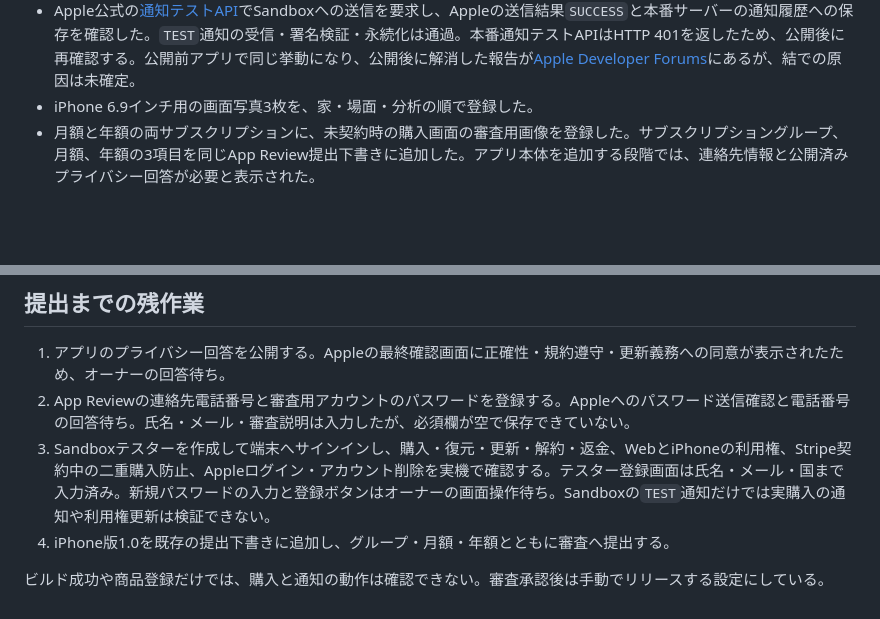
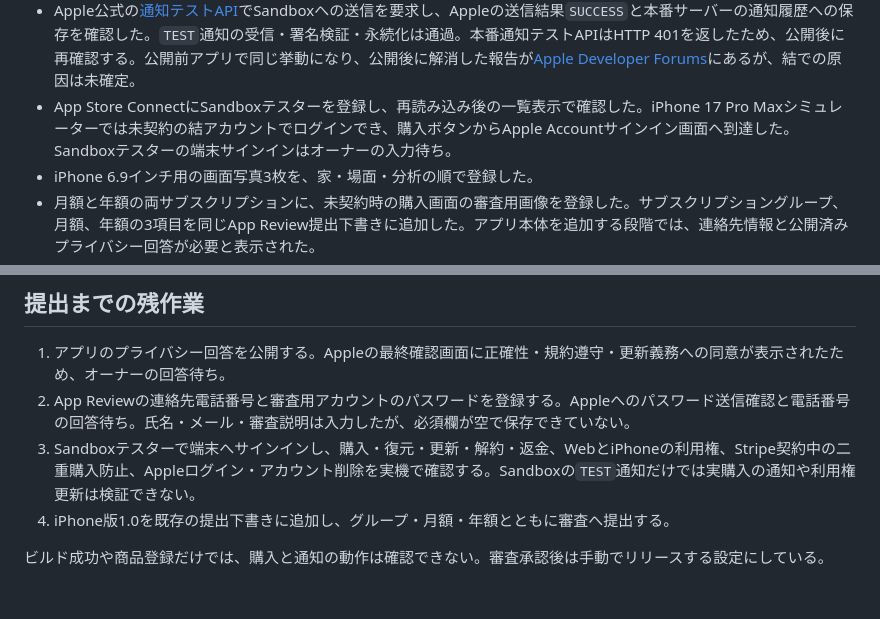
Before and after one commit to kitepon/yui, a Markdown page: docs/apple-billing-setup.md, 2 parts joined by grey strips. Drawn GitHub-style; blank space fills up the shorter version.

Commit message:
Sandboxテスターの登録と購入試験の進捗を記録

```diff
--- a/docs/apple-billing-setup.md
+++ b/docs/apple-billing-setup.md
@@ -16,6 +16,7 @@ Web契約はStripe、iPhoneアプリ内の契約はAppleの自動更新サブス
 - Sign in with Apple と In-App Purchase の鍵を作成し、秘密鍵をリポジトリ外に保管した。本番サーバーの設定とアプリの再起動が完了し、Apple課金の設定済み状態と通知APIの受信を確認した。
 - App Store Server Notifications V2 の本番・Sandbox送信先を登録した。
 - Apple公式の[通知テストAPI](https://developer.apple.com/documentation/appstoreserverapi/request-a-test-notification)でSandboxへの送信を要求し、Appleの送信結果`SUCCESS`と本番サーバーの通知履歴への保存を確認した。`TEST`通知の受信・署名検証・永続化は通過。本番通知テストAPIはHTTP 401を返したため、公開後に再確認する。公開前アプリで同じ挙動になり、公開後に解消した報告が[Apple Developer Forums](https://developer.apple.com/forums/thread/711801)にあるが、結での原因は未確定。
+- App Store ConnectにSandboxテスターを登録し、再読み込み後の一覧表示で確認した。iPhone 17 Pro Maxシミュレーターでは未契約の結アカウントでログインでき、購入ボタンからApple Accountサインイン画面へ到達した。Sandboxテスターの端末サインインはオーナーの入力待ち。
 - iPhone 6.9インチ用の画面写真3枚を、家・場面・分析の順で登録した。
 - 月額と年額の両サブスクリプションに、未契約時の購入画面の審査用画像を登録した。サブスクリプショングループ、月額、年額の3項目を同じApp Review提出下書きに追加した。アプリ本体を追加する段階では、連絡先情報と公開済みプライバシー回答が必要と表示された。
 - 審査専用アカウントを作り、課金免除でデモ機器8台と場面4件を用意した。デモ照明の操作を確認した。未契約の購入試験用アカウントも別に用意した。認証情報はリポジトリ外に保管する。
@@ -28,7 +29,7 @@ Sandbox Apple AccountはApp Store Connectの「ユーザとアクセス > Sandbo
 
 1. アプリのプライバシー回答を公開する。Appleの最終確認画面に正確性・規約遵守・更新義務への同意が表示されたため、オーナーの回答待ち。
 2. App Reviewの連絡先電話番号と審査用アカウントのパスワードを登録する。Appleへのパスワード送信確認と電話番号の回答待ち。氏名・メール・審査説明は入力したが、必須欄が空で保存できていない。
-3. Sandboxテスターを作成して端末へサインインし、購入・復元・更新・解約・返金、WebとiPhoneの利用権、Stripe契約中の二重購入防止、Appleログイン・アカウント削除を実機で確認する。テスター登録画面は氏名・メール・国まで入力済み。新規パスワードの入力と登録ボタンはオーナーの画面操作待ち。Sandboxの`TEST`通知だけでは実購入の通知や利用権更新は検証できない。
+3. Sandboxテスターで端末へサインインし、購入・復元・更新・解約・返金、WebとiPhoneの利用権、Stripe契約中の二重購入防止、Appleログイン・アカウント削除を実機で確認する。Sandboxの`TEST`通知だけでは実購入の通知や利用権更新は検証できない。
 4. iPhone版1.0を既存の提出下書きに追加し、グループ・月額・年額とともに審査へ提出する。
 
 ビルド成功や商品登録だけでは、購入と通知の動作は確認できない。審査承認後は手動でリリースする設定にしている。
```
